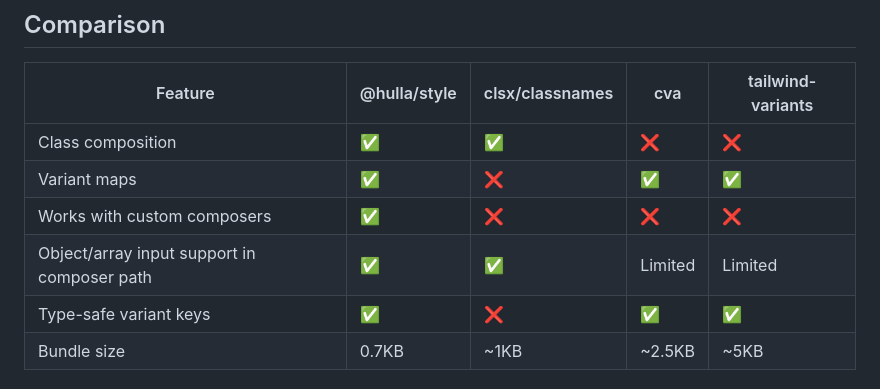
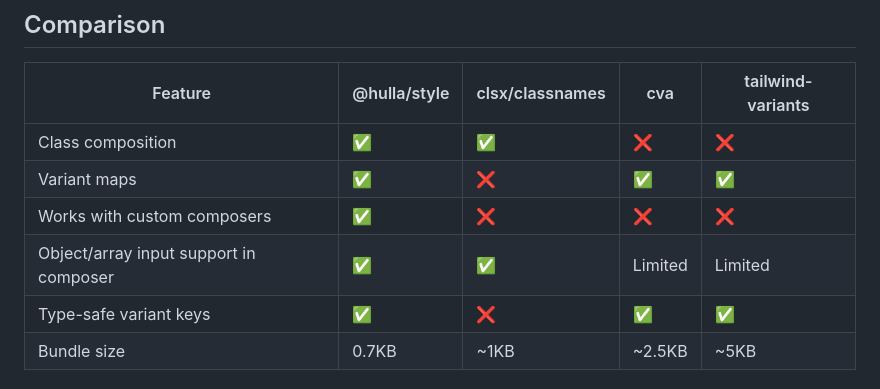
Before and after one commit to hulladev/style, a Markdown page: README.md, the part around the change. Drawn GitHub-style.

Commit message:
:books: docs: (package) update readme for new syntax

```diff
--- a/README.md
+++ b/README.md
@@ -21,7 +21,7 @@ A tiny, zero-dependency styling utility focused on two primitives:
 | Class composition | ✅ | ✅ | ❌ | ❌ |
 | Variant maps | ✅ | ❌ | ✅ | ✅ |
 | Works with custom composers | ✅ | ❌ | ❌ | ❌ |
-| Object/array input support in composer path | ✅ | ✅ | Limited | Limited |
+| Object/array input support in composer | ✅ | ✅ | Limited | Limited |
 | Type-safe variant keys | ✅ | ❌ | ✅ | ✅ |
 | Bundle size | 0.7KB | ~1KB | ~2.5KB | ~5KB |
 
```
